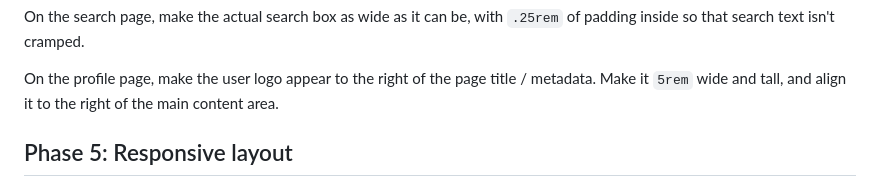
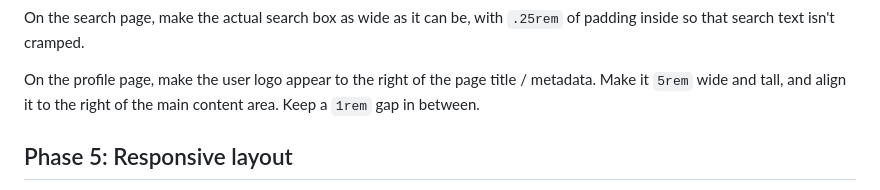
Before and after one commit to utah-cs3550-fa25/assignments, a Markdown page: hw2.md, the part around the change. GitHub-like rendering.

Commit message:
Gap in profile photo

```diff
--- a/hw2.md
+++ b/hw2.md
@@ -191,7 +191,7 @@ with `.25rem` of padding inside so that search text isn't cramped.
 
 On the profile page, make the user logo appear to the right of the
 page title / metadata. Make it `5rem` wide and tall, and align it to
-the right of the main content area.
+the right of the main content area. Keep a `1rem` gap in between.
 
 
 Phase 5: Responsive layout
```
